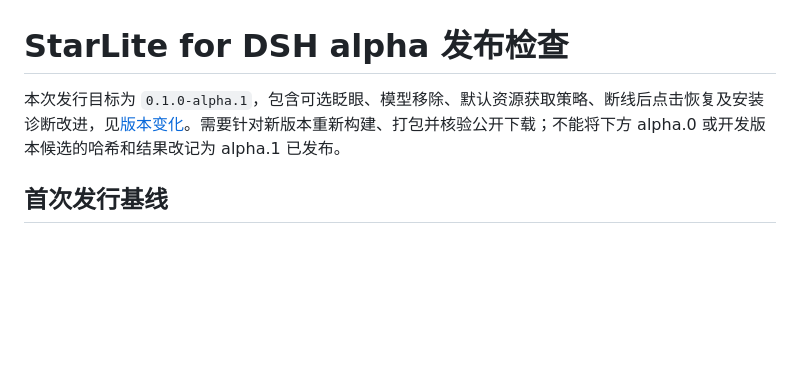
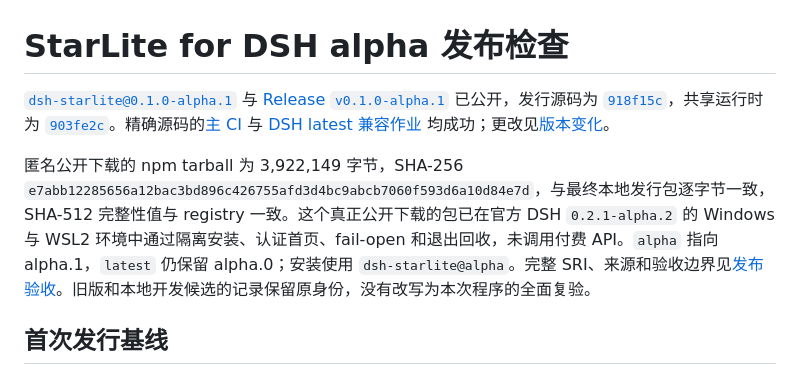
Before and after one commit to StarCried/starlite-dsh, a Markdown page: docs/release.md, the part around the change. Drawn GitHub-style; blank space fills up the shorter version.

```diff
--- a/docs/release.md
+++ b/docs/release.md
@@ -1,6 +1,8 @@
 # StarLite for DSH alpha 发布检查
 
-本次发行目标为 `0.1.0-alpha.1`，包含可选眨眼、模型移除、默认资源获取策略、断线后点击恢复及安装诊断改进，见[版本变化](../CHANGELOG.md)。需要针对新版本重新构建、打包并核验公开下载；不能将下方 alpha.0 或开发版本候选的哈希和结果改记为 alpha.1 已发布。
+[`dsh-starlite@0.1.0-alpha.1`](https://www.npmjs.com/package/dsh-starlite/v/0.1.0-alpha.1) 与 [Release `v0.1.0-alpha.1`](https://github.com/StarCried/starlite-dsh/releases/tag/v0.1.0-alpha.1) 已公开，发行源码为 [`918f15c`](https://github.com/StarCried/starlite-dsh/commit/918f15ce1d342a79a90c9c1ac0d6646939ced2e6)，共享运行时为 [`903fe2c`](https://github.com/StarCried/starlite/commit/903fe2cab9e0f37ad36cd904e301fa482af2508e)。精确源码的[主 CI](https://github.com/StarCried/starlite-dsh/actions/runs/38703696617) 与 [DSH latest 兼容作业](https://github.com/StarCried/starlite-dsh/actions/runs/38704010721) 均成功；更改见[版本变化](../CHANGELOG.md)。
+
+匿名公开下载的 npm tarball 为 3,922,149 字节，SHA-256 `e7abb12285656a12bac3bd896c426755afd3d4bc9abcb7060f593d6a10d84e7d`，与最终本地发行包逐字节一致，SHA-512 完整性值与 registry 一致。这个真正公开下载的包已在官方 DSH `0.2.1-alpha.2` 的 Windows 与 WSL2 环境中通过隔离安装、认证首页、fail-open 和退出回收，未调用付费 API。`alpha` 指向 alpha.1，`latest` 仍保留 alpha.0；安装使用 `dsh-starlite@alpha`。完整 SRI、来源和验收边界见[发布验收](dsh-compatibility.md)。旧版和本地开发候选的记录保留原身份，没有改写为本次程序的全面复验。
 
 ## 首次发行基线
 
```
Also changed, not shown: docs/dsh-compatibility.md (+12 -4 lines).
